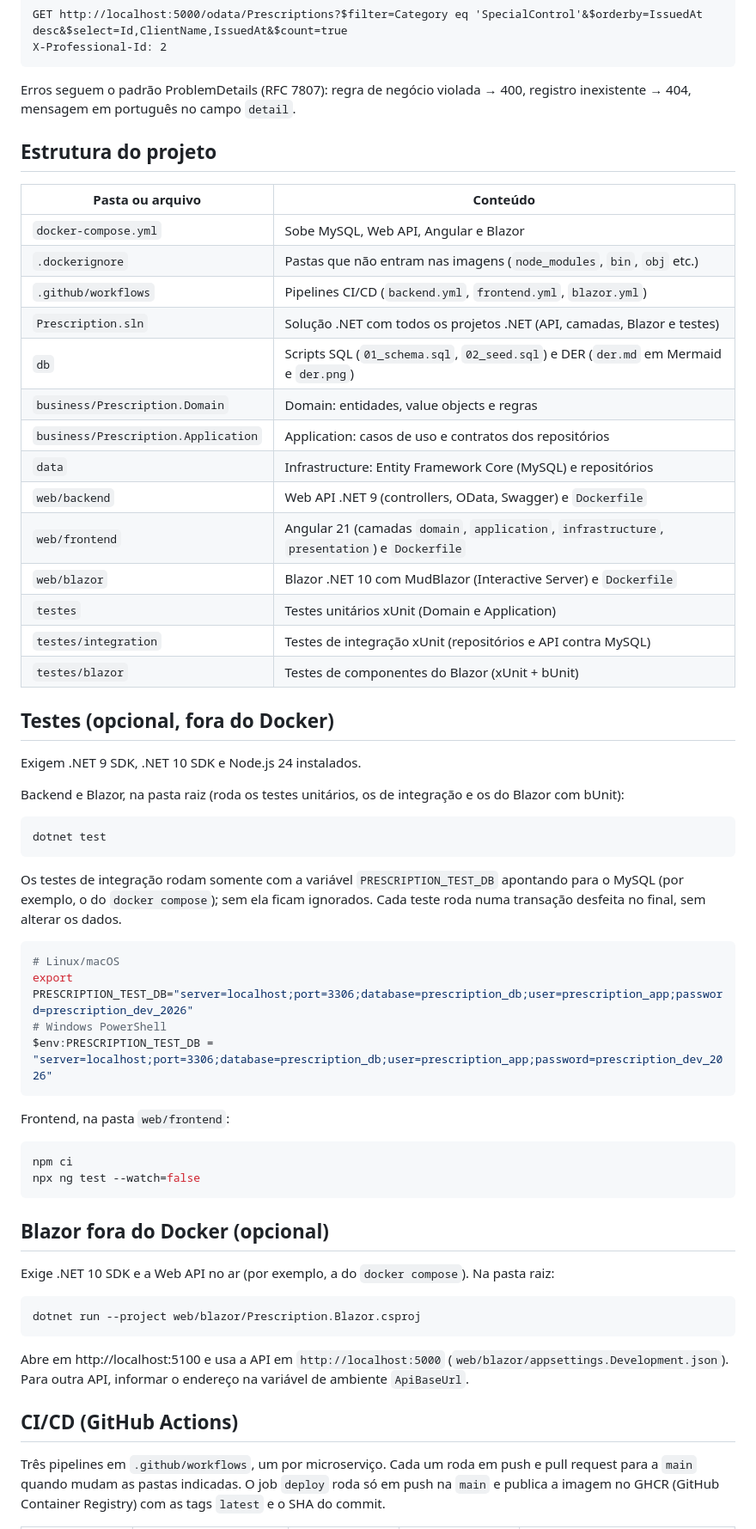
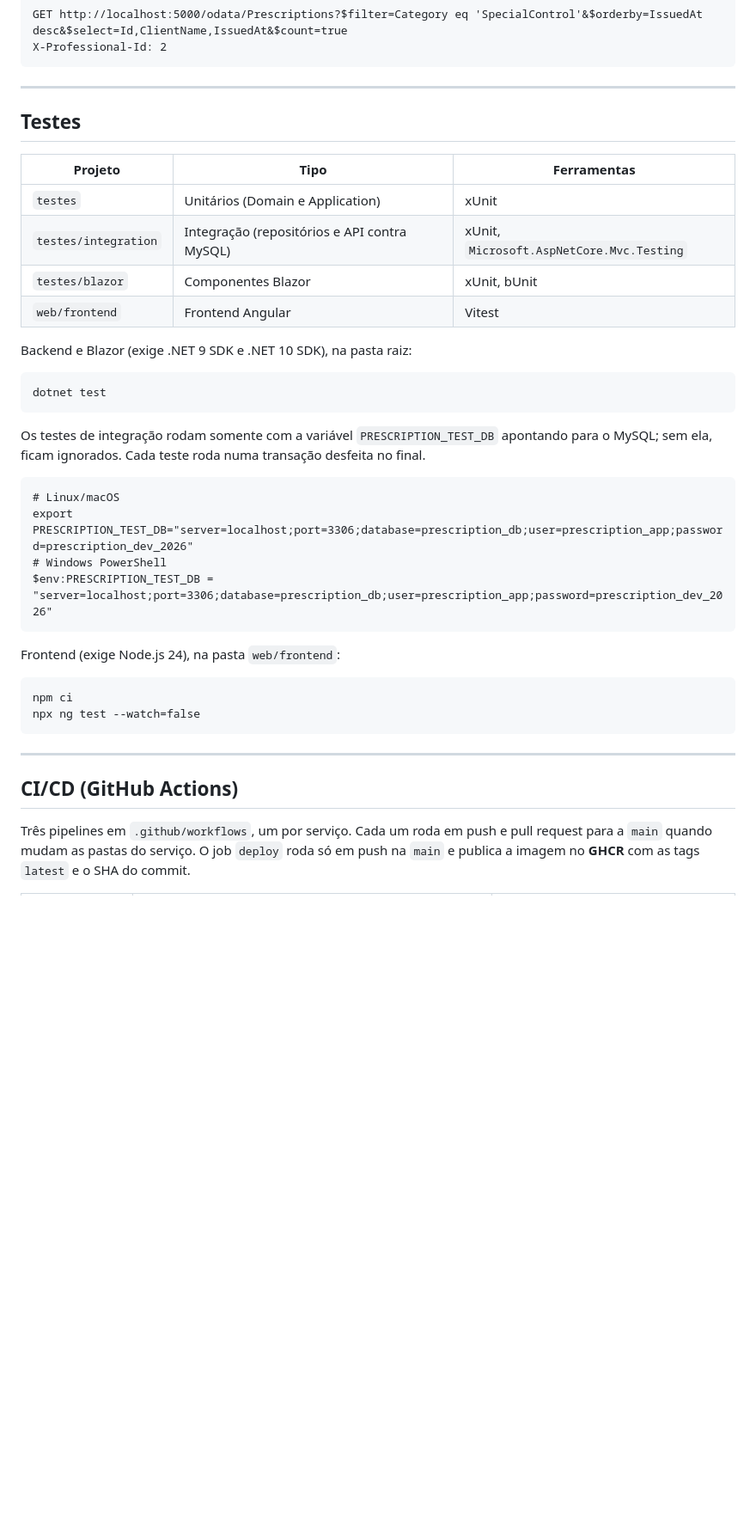
Before and after one commit to KleberTTeixeira/prescription, a Markdown page: README.md, the part around one of its changes. Shown at 86% size. Drawn GitHub-style; blank space fills up the shorter version.

````diff
--- a/README.md
+++ b/README.md
@@ -134,64 +157,42 @@ GET http://localhost:5000/odata/Prescriptions?$filter=Category eq 'SpecialContro
 X-Professional-Id: 2
 ```
 
-Erros seguem o padrão ProblemDetails (RFC 7807): regra de negócio violada → 400, registro inexistente → 404, mensagem em português no campo `detail`.
+---
 
-## Estrutura do projeto
+## Testes
 
-| Pasta ou arquivo | Conteúdo |
-|---|---|
-| `docker-compose.yml` | Sobe MySQL, Web API, Angular e Blazor |
-| `.dockerignore` | Pastas que não entram nas imagens (`node_modules`, `bin`, `obj` etc.) |
-| `.github/workflows` | Pipelines CI/CD (`backend.yml`, `frontend.yml`, `blazor.yml`) |
-| `Prescription.sln` | Solução .NET com todos os projetos .NET (API, camadas, Blazor e testes) |
-| `db` | Scripts SQL (`01_schema.sql`, `02_seed.sql`) e DER (`der.md` em Mermaid e `der.png`) |
-| `business/Prescription.Domain` | Domain: entidades, value objects e regras |
-| `business/Prescription.Application` | Application: casos de uso e contratos dos repositórios |
-| `data` | Infrastructure: Entity Framework Core (MySQL) e repositórios |
-| `web/backend` | Web API .NET 9 (controllers, OData, Swagger) e `Dockerfile` |
-| `web/frontend` | Angular 21 (camadas `domain`, `application`, `infrastructure`, `presentation`) e `Dockerfile` |
-| `web/blazor` | Blazor .NET 10 com MudBlazor (Interactive Server) e `Dockerfile` |
-| `testes` | Testes unitários xUnit (Domain e Application) |
-| `testes/integration` | Testes de integração xUnit (repositórios e API contra MySQL) |
-| `testes/blazor` | Testes de componentes do Blazor (xUnit + bUnit) |
+| Projeto | Tipo | Ferramentas |
+| --- | --- | --- |
+| `testes` | Unitários (Domain e Application) | xUnit |
+| `testes/integration` | Integração (repositórios e API contra MySQL) | xUnit, `Microsoft.AspNetCore.Mvc.Testing` |
+| `testes/blazor` | Componentes Blazor | xUnit, bUnit |
+| `web/frontend` | Frontend Angular | Vitest |
 
-## Testes (opcional, fora do Docker)
+Backend e Blazor (exige .NET 9 SDK e .NET 10 SDK), na pasta raiz:
 
-Exigem .NET 9 SDK, .NET 10 SDK e Node.js 24 instalados.
-
-Backend e Blazor, na pasta raiz (roda os testes unitários, os de integração e os do Blazor com bUnit):
-
-```bash
+```
 dotnet test
 ```
 
-Os testes de integração rodam somente com a variável `PRESCRIPTION_TEST_DB` apontando para o MySQL (por exemplo, o do `docker compose`); sem ela ficam ignorados. Cada teste roda numa transação desfeita no final, sem alterar os dados.
+Os testes de integração rodam somente com a variável `PRESCRIPTION_TEST_DB` apontando para o MySQL; sem ela, ficam ignorados. Cada teste roda numa transação desfeita no final.
 
-```bash
+```
 # Linux/macOS
 export PRESCRIPTION_TEST_DB="server=localhost;port=3306;database=prescription_db;user=prescription_app;password=prescription_dev_2026"
 # Windows PowerShell
 $env:PRESCRIPTION_TEST_DB = "server=localhost;port=3306;database=prescription_db;user=prescription_app;password=prescription_dev_2026"
 ```
 
-Frontend, na pasta `web/frontend`:
+Frontend (exige Node.js 24), na pasta `web/frontend`:
 
-```bash
+```
 npm ci
 npx ng test --watch=false
 ```
 
-## Blazor fora do Docker (opcional)
-
-Exige .NET 10 SDK e a Web API no ar (por exemplo, a do `docker compose`). Na pasta raiz:
-
-```bash
-dotnet run --project web/blazor/Prescription.Blazor.csproj
-```
-
-Abre em http://localhost:5100 e usa a API em `http://localhost:5000` (`web/blazor/appsettings.Development.json`). Para outra API, informar o endereço na variável de ambiente `ApiBaseUrl`.
+---
 
 ## CI/CD (GitHub Actions)
 
-Três pipelines em `.github/workflows`, um por microserviço. Cada um roda em push e pull request para a `main` quando mudam as pastas indicadas. O job `deploy` roda só em push na `main` e publica a imagem no GHCR (GitHub Container Registry) com as tags `latest` e o SHA do commit.
+Três pipelines em `.github/workflows`, um por serviço. Cada um roda em push e pull request para a `main` quando mudam as pastas do serviço. O job `deploy` roda só em push na `main` e publica a imagem no **GHCR** com as tags `latest` e o SHA do commit.
 
````
Also changed, not shown: other parts of README.md (+128 -81 lines).
